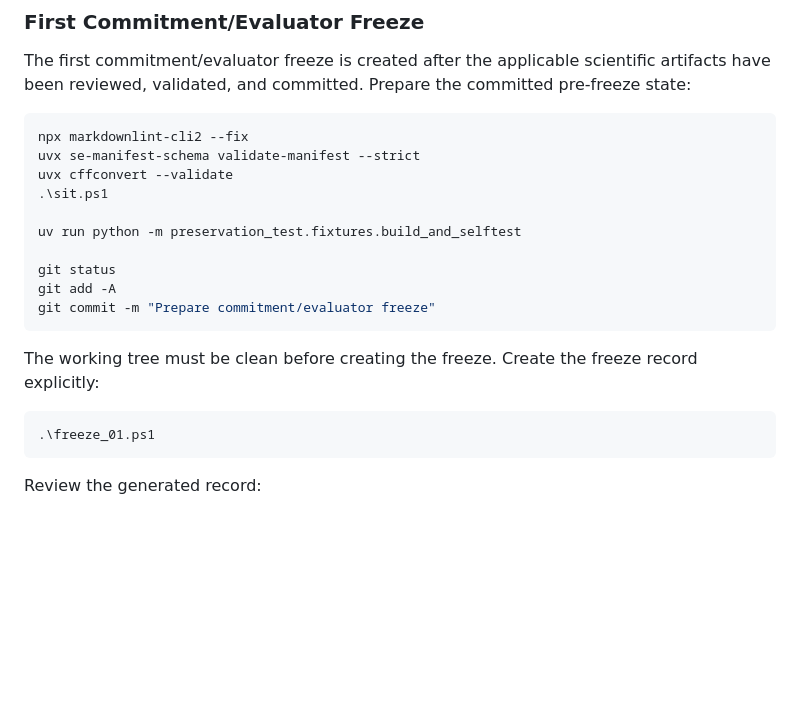
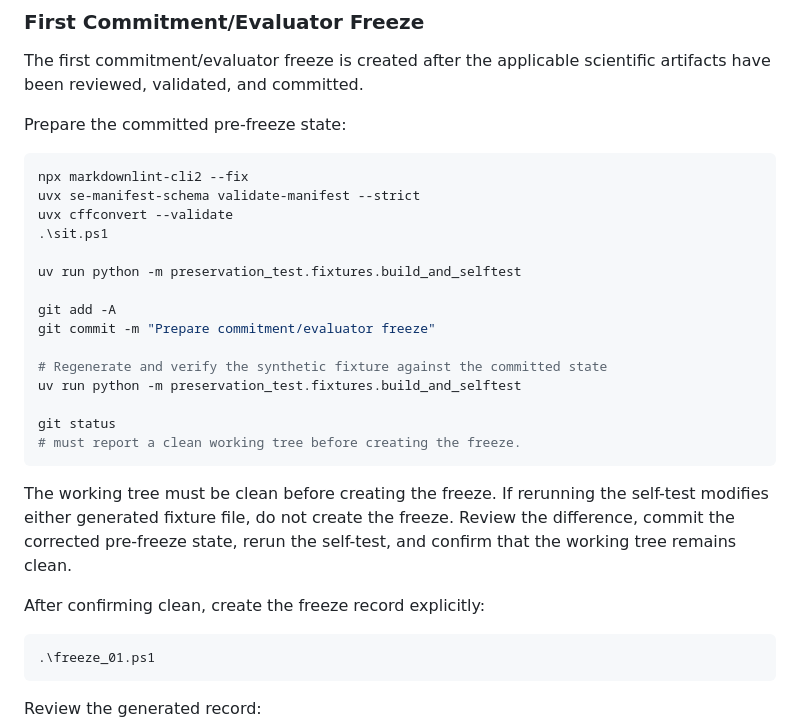
Before and after one commit to structural-explainability/se-pilot-identity-preservation-supply-chain-software, a Markdown page: CHANGELOG.md, the part around the change. Drawn GitHub-style; blank space fills up the shorter version.

Commit message:
Prepare commitment/evaluator freeze

````diff
--- a/CHANGELOG.md
+++ b/CHANGELOG.md
@@ -90,6 +90,7 @@ automatically as part of every software release.
 
 The first commitment/evaluator freeze is created after the applicable
 scientific artifacts have been reviewed, validated, and committed.
+
 Prepare the committed pre-freeze state:
 
 ```shell
@@ -100,13 +101,23 @@ uvx cffconvert --validate
 
 uv run python -m preservation_test.fixtures.build_and_selftest
 
-git status
 git add -A
 git commit -m "Prepare commitment/evaluator freeze"
+
+# Regenerate and verify the synthetic fixture against the committed state
+uv run python -m preservation_test.fixtures.build_and_selftest
+
+git status
+# must report a clean working tree before creating the freeze.
 ```
 
 The working tree must be clean before creating the freeze.
-Create the freeze record explicitly:
+If rerunning the self-test modifies either generated fixture file, do not
+create the freeze.
+Review the difference, commit the corrected pre-freeze
+state, rerun the self-test, and confirm that the working tree remains clean.
+
+After confirming clean, create the freeze record explicitly:
 
 ```shell
 .\freeze_01.ps1
````
